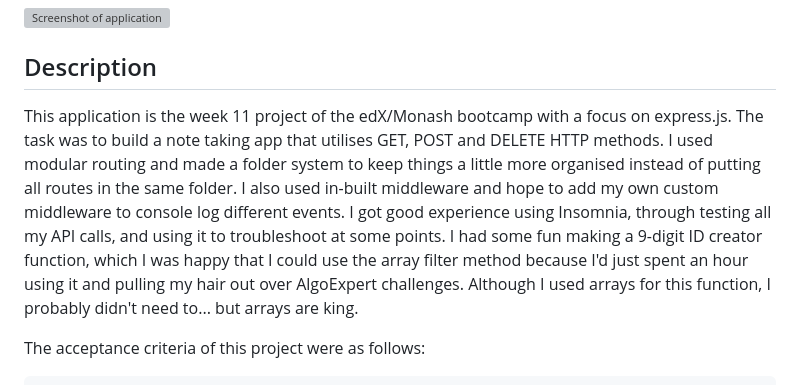
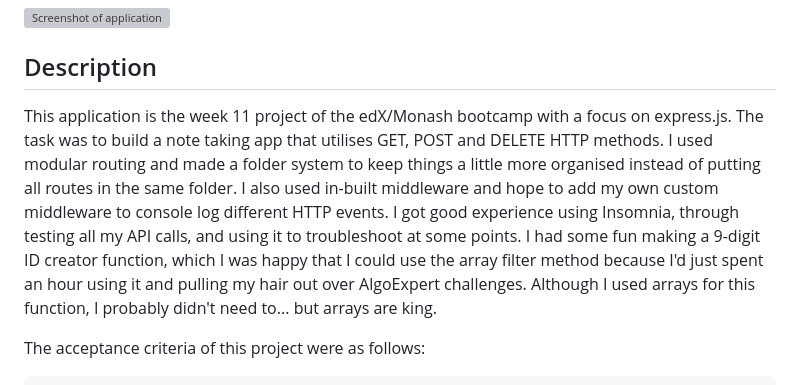
Before and after one commit to x4ndez/notetaker, a Markdown page: README.md, the part around the change. Drawn GitHub-style; grey boxes are pictures that could not be loaded.

```diff
--- a/README.md
+++ b/README.md
@@ -3,7 +3,7 @@
 ![Screenshot of application](./screenshot.gif)
 
 ## Description
-This application is the week 11 project of the edX/Monash bootcamp with a focus on express.js.  The task was to build a note taking app that utilises GET, POST and DELETE HTTP methods.  I used modular routing and made a folder system to keep things a little more organised instead of putting all routes in the same folder.  I also used in-built middleware and hope to add my own custom middleware to console log different events.  I got good experience using Insomnia, through testing all my API calls, and using it to troubleshoot at some points.  I had some fun making a 9-digit ID creator function, which I was happy that I could use the array filter method because I'd just spent an hour using it and pulling my hair out over AlgoExpert challenges.  Although I used arrays for this function, I probably didn't need to... but arrays are king.
+This application is the week 11 project of the edX/Monash bootcamp with a focus on express.js.  The task was to build a note taking app that utilises GET, POST and DELETE HTTP methods.  I used modular routing and made a folder system to keep things a little more organised instead of putting all routes in the same folder.  I also used in-built middleware and hope to add my own custom middleware to console log different HTTP events.  I got good experience using Insomnia, through testing all my API calls, and using it to troubleshoot at some points.  I had some fun making a 9-digit ID creator function, which I was happy that I could use the array filter method because I'd just spent an hour using it and pulling my hair out over AlgoExpert challenges.  Although I used arrays for this function, I probably didn't need to... but arrays are king.
 
 The acceptance criteria of this project were as follows:
 
```
